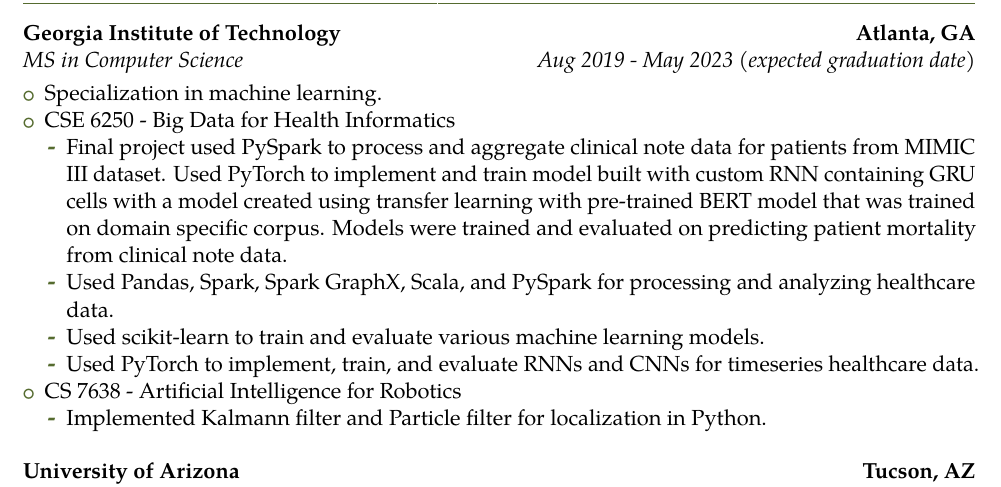
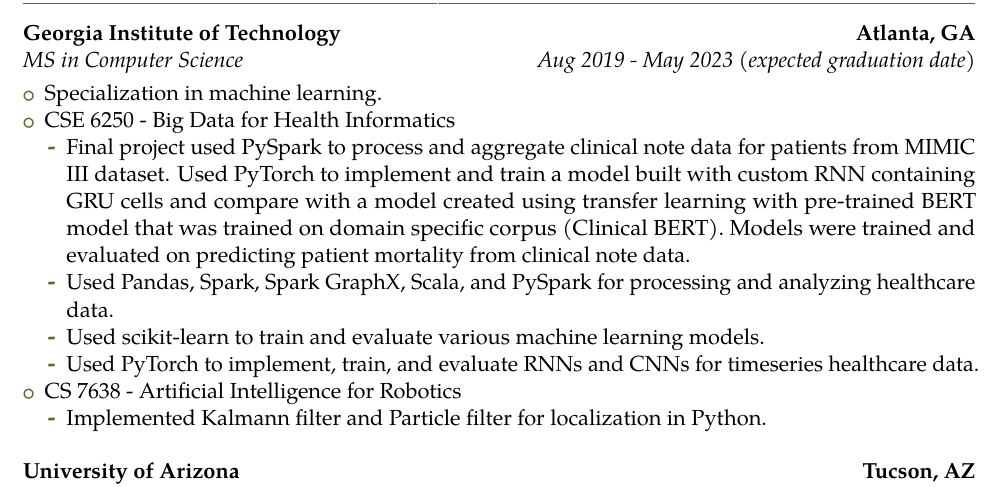
Before and after one commit to irvinec/resume, a LaTeX CV (ml/2020-long.tex): part of page 2 of 2, cut so that both start at the same text. The pictures show the PDF file ml/2020-long.pdf that the author committed with the source.

Commit message:
Fixing sentence fragment

```diff
--- a/ml/2020-long.tex
+++ b/ml/2020-long.tex
@@ -176,7 +176,7 @@ Passionate about learning new technologies, developer productivity, devices, IoT
   \item Specialization in machine learning.
   \item CSE 6250 - Big Data for Health Informatics
   \begin{itemize}
-  	\item Final project used PySpark to process and aggregate clinical note data for patients from MIMIC III dataset. Used PyTorch to implement and train model built with custom RNN containing GRU cells with a model created using transfer learning with pre-trained BERT model that was trained on domain specific corpus. Models were trained and evaluated on predicting patient mortality from clinical note data.
+  	\item Final project used PySpark to process and aggregate clinical note data for patients from MIMIC III dataset. Used PyTorch to implement and train a model built with custom RNN containing GRU cells and compare with a model created using transfer learning with pre-trained BERT model that was trained on domain specific corpus (Clinical BERT). Models were trained and evaluated on predicting patient mortality from clinical note data.
   	\item Used Pandas, Spark, Spark GraphX, Scala, and PySpark for processing and analyzing healthcare data.
   	\item Used scikit-learn to train and evaluate various machine learning models.
   	\item Used PyTorch to implement, train, and evaluate RNNs and CNNs for timeseries healthcare data.
```
Also changed, not shown: ml/2020-long.pdf.
